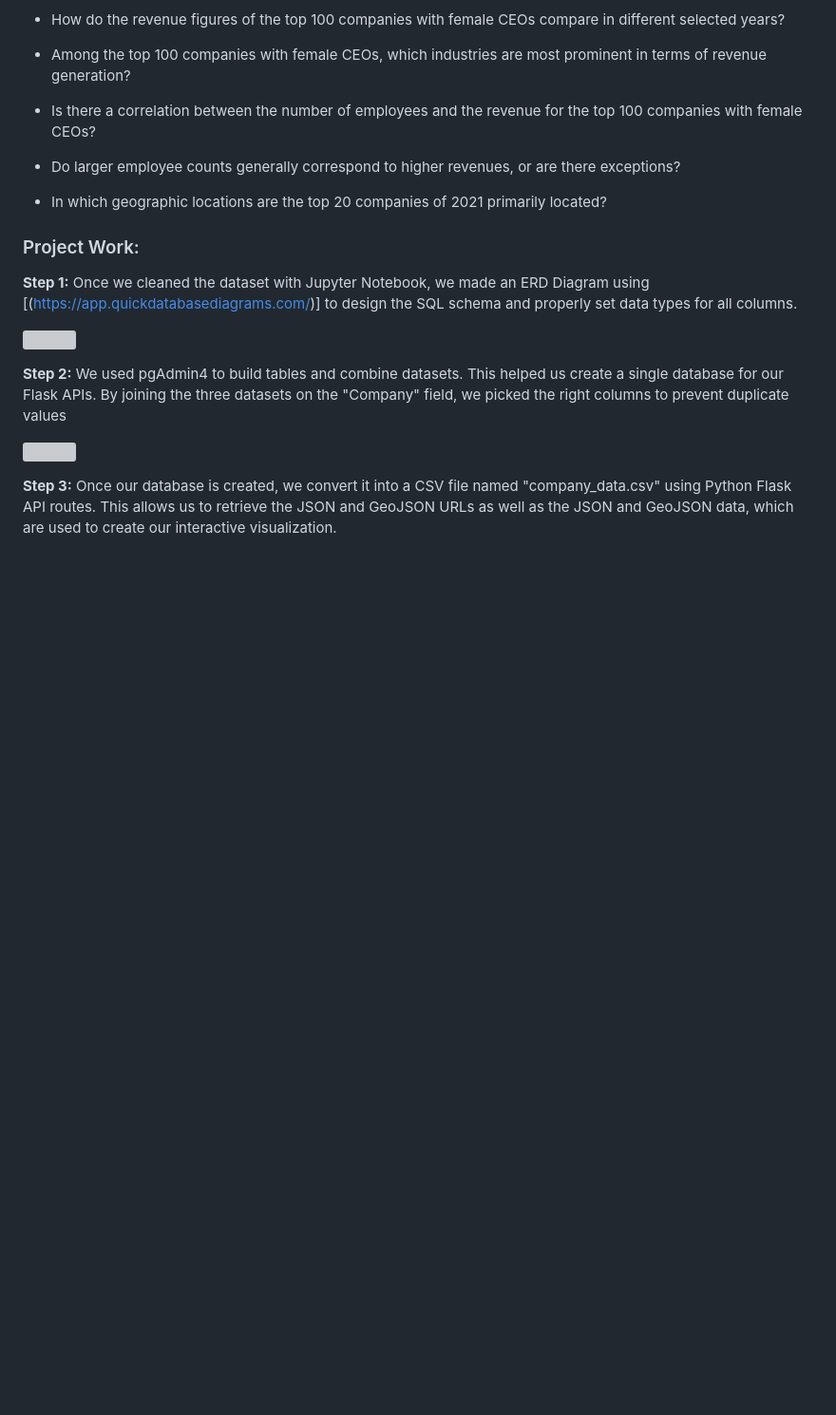
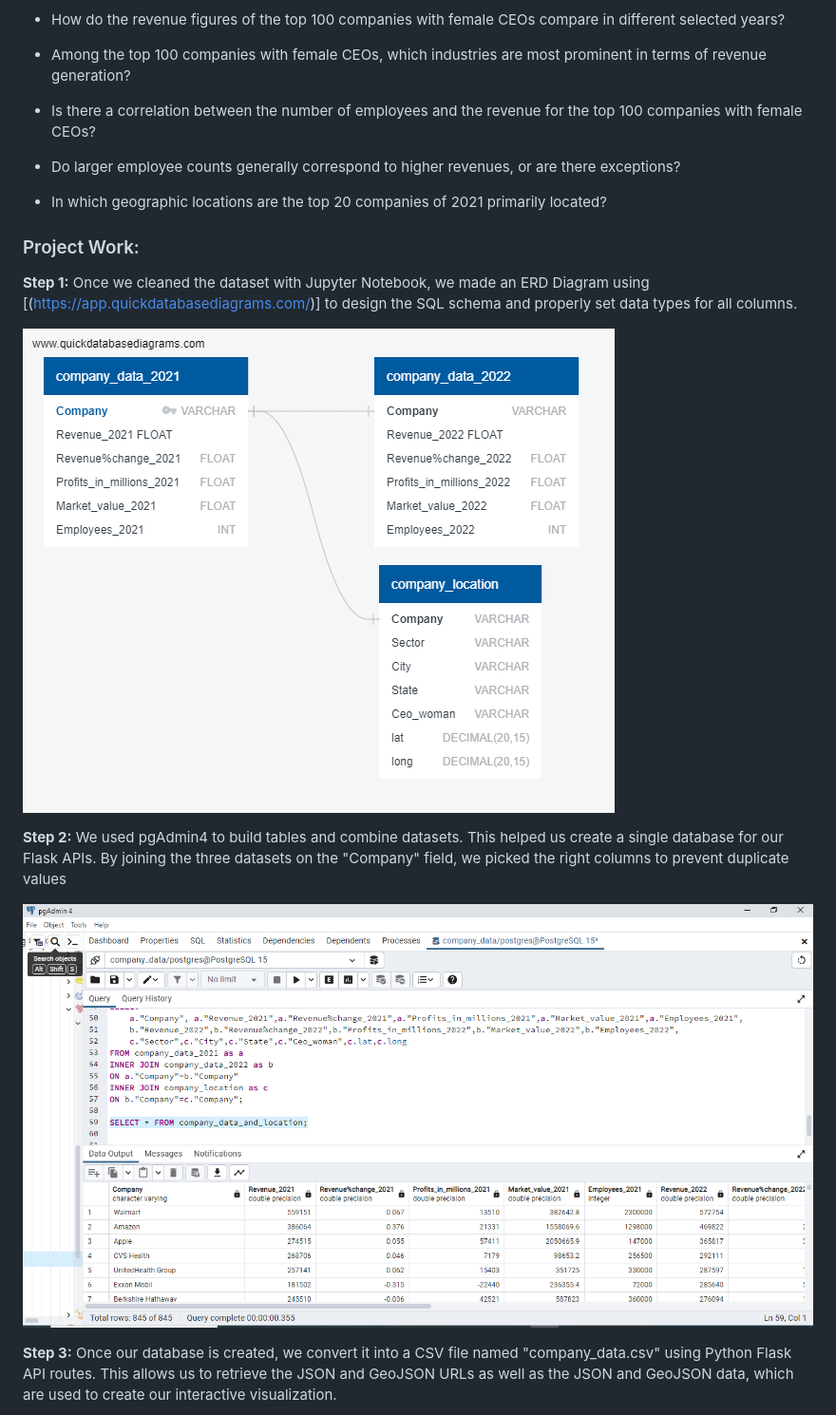
Before and after one commit to jannatulhashi/Exploring-Insights-from-the-Largest-US-Companies, a Markdown page: README.md, the part around one of its changes. Shown at 95% size. Rendered like a GitHub page; blank space fills up the shorter version; grey boxes are pictures that could not be loaded.

```diff
--- a/README.md
+++ b/README.md
@@ -70,10 +70,10 @@ In this folder,
  ### Project Work:
 **Step 1:** Once we cleaned the dataset with Jupyter Notebook, we made an ERD Diagram using  [(https://app.quickdatabasediagrams.com/)] to design the SQL schema and properly set data types for all columns.
 
-![](images/QuickDBD_export.png)
+![](Images/QuickDBD-export.png)
 
 **Step 2:** We used pgAdmin4 to build tables and combine datasets. This helped us create a single database for our Flask APIs. By joining the three datasets on the "Company" field, we picked the right columns to prevent duplicate values
 
-![](images/company_data_location.png)
+![](Images/company_data_location.png)
 
 **Step 3:** Once our database is created, we convert it into a CSV file named "company_data.csv" using Python Flask API routes. This allows us to retrieve the JSON and GeoJSON URLs as well as the JSON and GeoJSON data, which are used to create our interactive visualization.
```
Also changed, not shown: other parts of README.md (+71 -1 lines).
